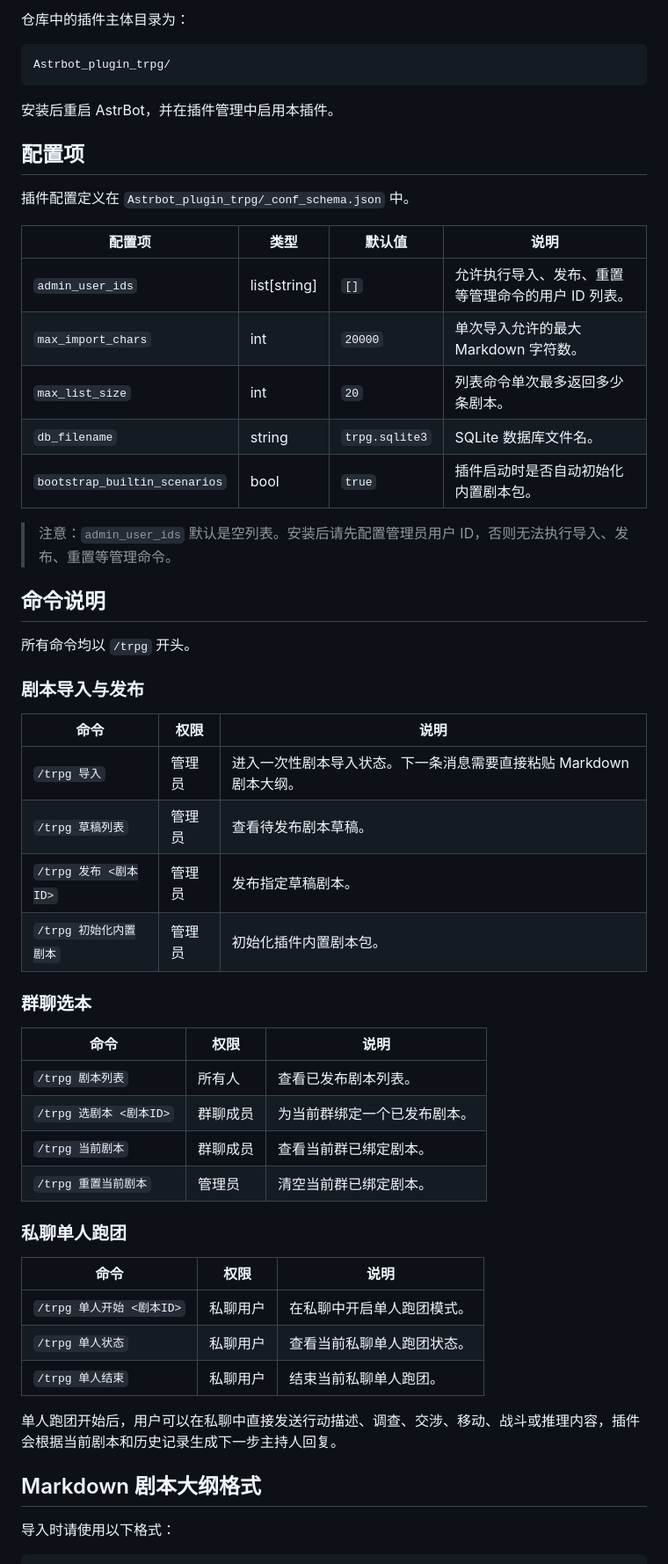
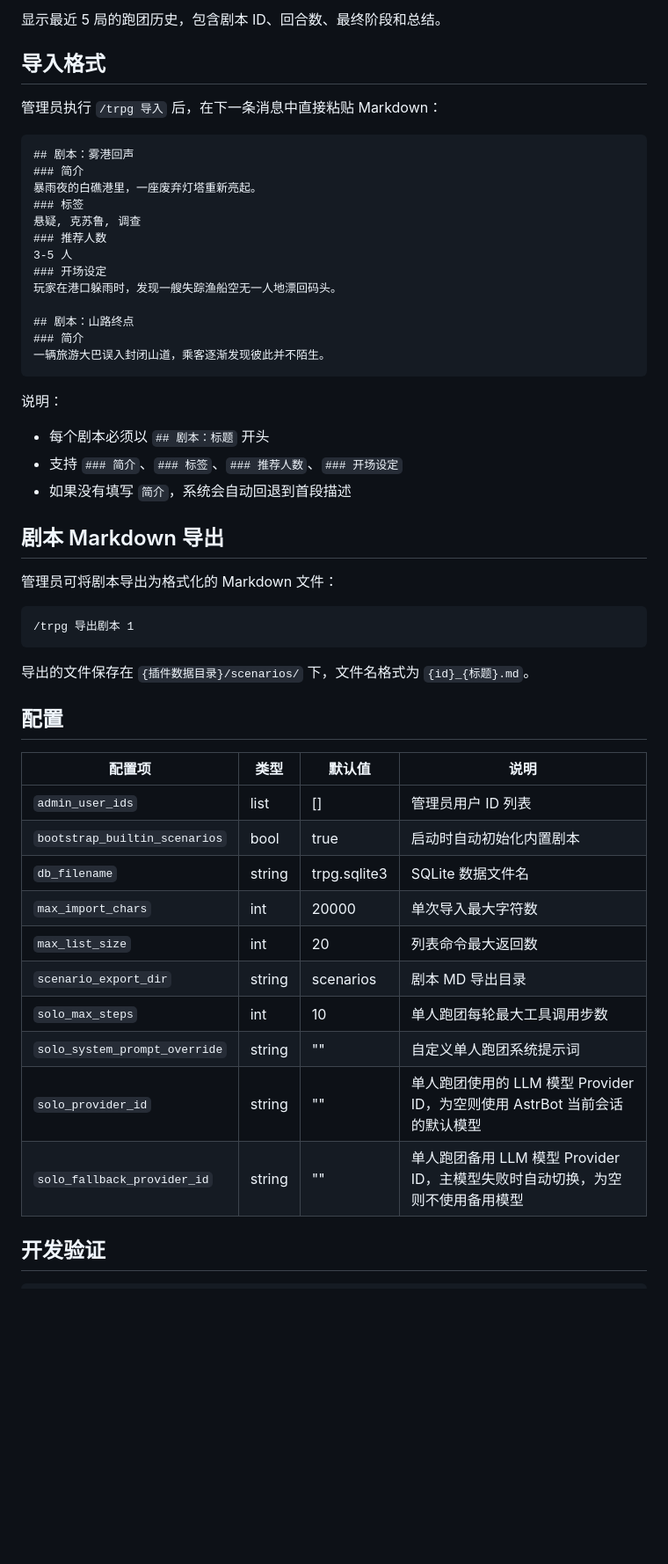
Before and after one commit to yarizm/Astrbot_plugin_trpg, a Markdown page: README.md, the part around one of its changes. Shown at 88% size. GitHub-like rendering; blank space fills up the shorter version.

````diff
--- a/README.md
+++ b/README.md
@@ -34,60 +119,57 @@ git clone https://github.com/yarizm/Astrbot_plugin_trpg.git
 ```
 
-仓库中的插件主体目录为：
+显示最近 5 局的跑团历史，包含剧本 ID、回合数、最终阶段和总结。
+
+## 导入格式
+
+管理员执行 `/trpg 导入` 后，在下一条消息中直接粘贴 Markdown：
+
+```md
+## 剧本：雾港回声
+### 简介
+暴雨夜的白礁港里，一座废弃灯塔重新亮起。
+### 标签
+悬疑, 克苏鲁, 调查
+### 推荐人数
+3-5 人
+### 开场设定
+玩家在港口躲雨时，发现一艘失踪渔船空无一人地漂回码头。
+
+## 剧本：山路终点
+### 简介
+一辆旅游大巴误入封闭山道，乘客逐渐发现彼此并不陌生。
+```
+
+说明：
+
+- 每个剧本必须以 `## 剧本：标题` 开头
+- 支持 `### 简介`、`### 标签`、`### 推荐人数`、`### 开场设定`
+- 如果没有填写 `简介`，系统会自动回退到首段描述
+
+## 剧本 Markdown 导出
+
+管理员可将剧本导出为格式化的 Markdown 文件：
 
 ```text
-Astrbot_plugin_trpg/
+/trpg 导出剧本 1
 ```
 
-安装后重启 AstrBot，并在插件管理中启用本插件。
+导出的文件保存在 `{插件数据目录}/scenarios/` 下，文件名格式为 `{id}_{标题}.md`。
 
-## 配置项
-
-插件配置定义在 `Astrbot_plugin_trpg/_conf_schema.json` 中。
+## 配置
 
 | 配置项 | 类型 | 默认值 | 说明 |
-| --- | --- | --- | --- |
-| `admin_user_ids` | list[string] | `[]` | 允许执行导入、发布、重置等管理命令的用户 ID 列表。 |
-| `max_import_chars` | int | `20000` | 单次导入允许的最大 Markdown 字符数。 |
-| `max_list_size` | int | `20` | 列表命令单次最多返回多少条剧本。 |
-| `db_filename` | string | `trpg.sqlite3` | SQLite 数据库文件名。 |
-| `bootstrap_builtin_scenarios` | bool | `true` | 插件启动时是否自动初始化内置剧本包。 |
+|--------|------|--------|------|
+| `admin_user_ids` | list | [] | 管理员用户 ID 列表 |
+| `bootstrap_builtin_scenarios` | bool | true | 启动时自动初始化内置剧本 |
+| `db_filename` | string | trpg.sqlite3 | SQLite 数据文件名 |
+| `max_import_chars` | int | 20000 | 单次导入最大字符数 |
+| `max_list_size` | int | 20 | 列表命令最大返回数 |
+| `scenario_export_dir` | string | scenarios | 剧本 MD 导出目录 |
+| `solo_max_steps` | int | 10 | 单人跑团每轮最大工具调用步数 |
+| `solo_system_prompt_override` | string | "" | 自定义单人跑团系统提示词 |
+| `solo_provider_id` | string | "" | 单人跑团使用的 LLM 模型 Provider ID，为空则使用 AstrBot 当前会话的默认模型 |
+| `solo_fallback_provider_id` | string | "" | 单人跑团备用 LLM 模型 Provider ID，主模型失败时自动切换，为空则不使用备用模型 |
 
-> 注意：`admin_user_ids` 默认是空列表。安装后请先配置管理员用户 ID，否则无法执行导入、发布、重置等管理命令。
+## 开发验证
 
-## 命令说明
-
-所有命令均以 `/trpg` 开头。
-
-### 剧本导入与发布
-
-| 命令 | 权限 | 说明 |
-| --- | --- | --- |
-| `/trpg 导入` | 管理员 | 进入一次性剧本导入状态。下一条消息需要直接粘贴 Markdown 剧本大纲。 |
-| `/trpg 草稿列表` | 管理员 | 查看待发布剧本草稿。 |
-| `/trpg 发布 <剧本ID>` | 管理员 | 发布指定草稿剧本。 |
-| `/trpg 初始化内置剧本` | 管理员 | 初始化插件内置剧本包。 |
-
-### 群聊选本
-
-| 命令 | 权限 | 说明 |
-| --- | --- | --- |
-| `/trpg 剧本列表` | 所有人 | 查看已发布剧本列表。 |
-| `/trpg 选剧本 <剧本ID>` | 群聊成员 | 为当前群绑定一个已发布剧本。 |
-| `/trpg 当前剧本` | 群聊成员 | 查看当前群已绑定剧本。 |
-| `/trpg 重置当前剧本` | 管理员 | 清空当前群已绑定剧本。 |
-
-### 私聊单人跑团
-
-| 命令 | 权限 | 说明 |
-| --- | --- | --- |
-| `/trpg 单人开始 <剧本ID>` | 私聊用户 | 在私聊中开启单人跑团模式。 |
-| `/trpg 单人状态` | 私聊用户 | 查看当前私聊单人跑团状态。 |
-| `/trpg 单人结束` | 私聊用户 | 结束当前私聊单人跑团。 |
-
-单人跑团开始后，用户可以在私聊中直接发送行动描述、调查、交涉、移动、战斗或推理内容，插件会根据当前剧本和历史记录生成下一步主持人回复。
-
-## Markdown 剧本大纲格式
-
-导入时请使用以下格式：
-
````
Also changed, not shown: other parts of README.md (+107 -92 lines).
